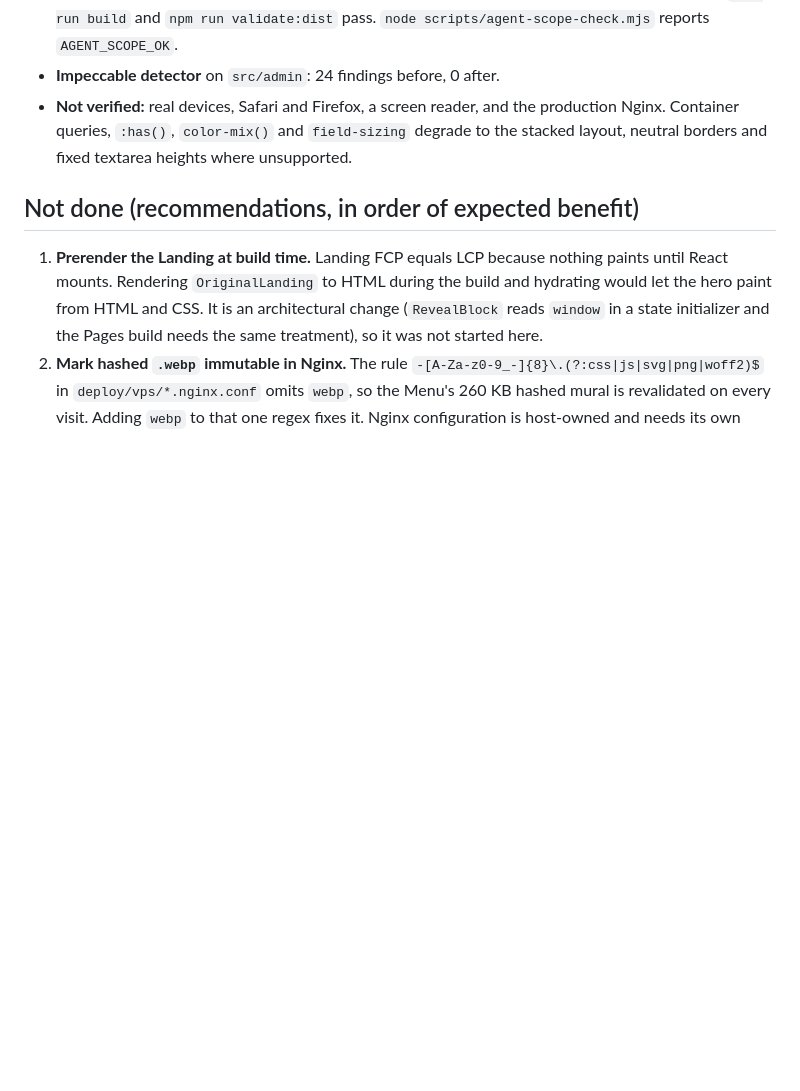
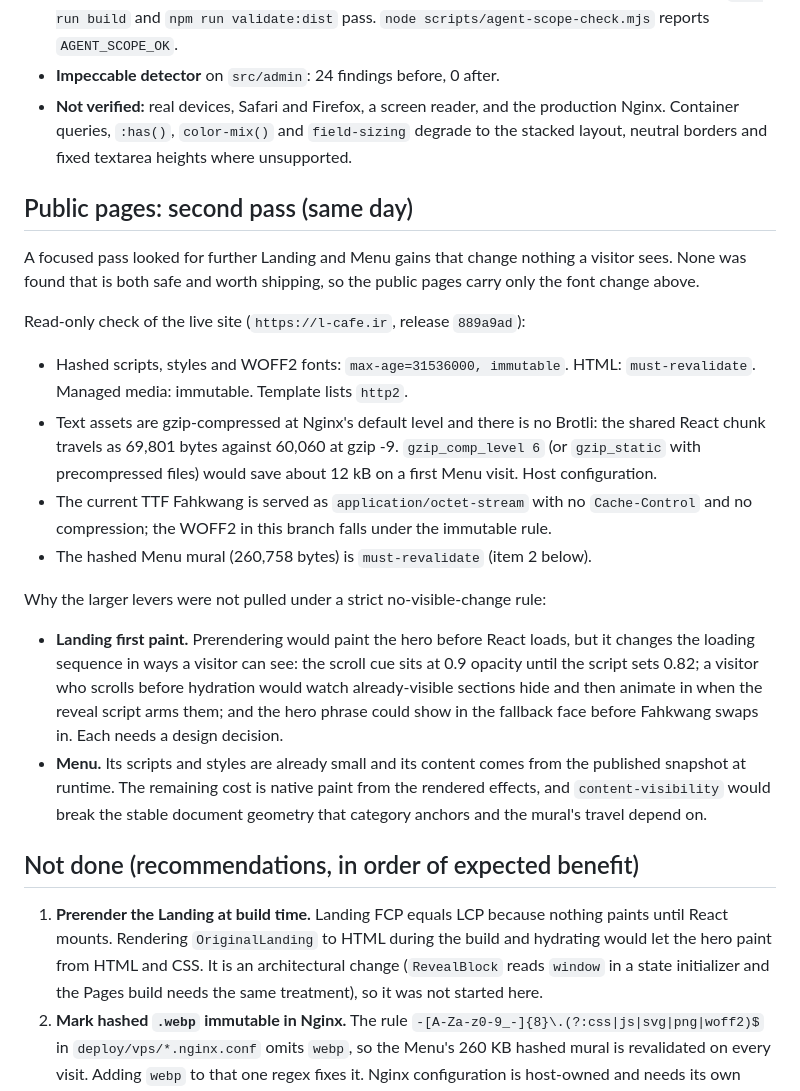
Before and after one commit to Lcafee/su, a Markdown page: docs/architecture/PERFORMANCE_ADMIN_DENSITY.md, the part around the change. GitHub-like rendering; blank space fills up the shorter version.

Commit message:
docs: record the public-page second pass and the live delivery check
No further Landing or Menu change is shipped: the remaining gains alter what
a visitor sees while the page loads or need host configuration. The document
lists what was checked on the live site and why each lever was left.

Co-Authored-By: Claude Opus 5.5 <noreply@anthropic.com>

```diff
--- a/docs/architecture/PERFORMANCE_ADMIN_DENSITY.md
+++ b/docs/architecture/PERFORMANCE_ADMIN_DENSITY.md
@@ -150,6 +150,38 @@ No horizontal overflow at any width, before or after.
   `field-sizing` degrade to the stacked layout, neutral borders and fixed
   textarea heights where unsupported.
 
+## Public pages: second pass (same day)
+
+A focused pass looked for further Landing and Menu gains that change nothing a
+visitor sees. None was found that is both safe and worth shipping, so the
+public pages carry only the font change above.
+
+Read-only check of the live site (`https://l-cafe.ir`, release `889a9ad`):
+
+- Hashed scripts, styles and WOFF2 fonts: `max-age=31536000, immutable`. HTML:
+  `must-revalidate`. Managed media: immutable. Template lists `http2`.
+- Text assets are gzip-compressed at Nginx's default level and there is no
+  Brotli: the shared React chunk travels as 69,801 bytes against 60,060 at
+  gzip -9. `gzip_comp_level 6` (or `gzip_static` with precompressed files)
+  would save about 12 kB on a first Menu visit. Host configuration.
+- The current TTF Fahkwang is served as `application/octet-stream` with no
+  `Cache-Control` and no compression; the WOFF2 in this branch falls under the
+  immutable rule.
+- The hashed Menu mural (260,758 bytes) is `must-revalidate` (item 2 below).
+
+Why the larger levers were not pulled under a strict no-visible-change rule:
+
+- **Landing first paint.** Prerendering would paint the hero before React
+  loads, but it changes the loading sequence in ways a visitor can see: the
+  scroll cue sits at 0.9 opacity until the script sets 0.82; a visitor who
+  scrolls before hydration would watch already-visible sections hide and then
+  animate in when the reveal script arms them; and the hero phrase could show
+  in the fallback face before Fahkwang swaps in. Each needs a design decision.
+- **Menu.** Its scripts and styles are already small and its content comes from
+  the published snapshot at runtime. The remaining cost is native paint from
+  the rendered effects, and `content-visibility` would break the stable
+  document geometry that category anchors and the mural's travel depend on.
+
 ## Not done (recommendations, in order of expected benefit)
 
 1. **Prerender the Landing at build time.** Landing FCP equals LCP because
```
